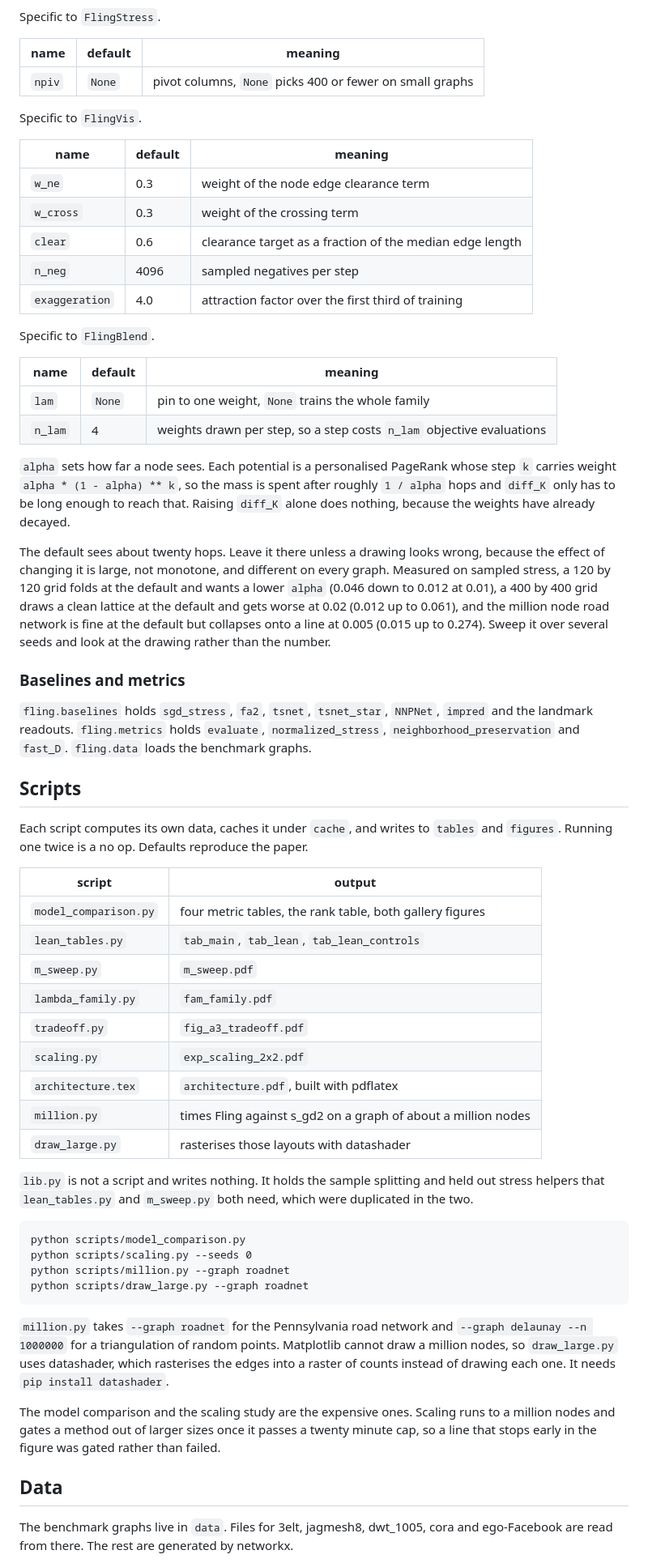
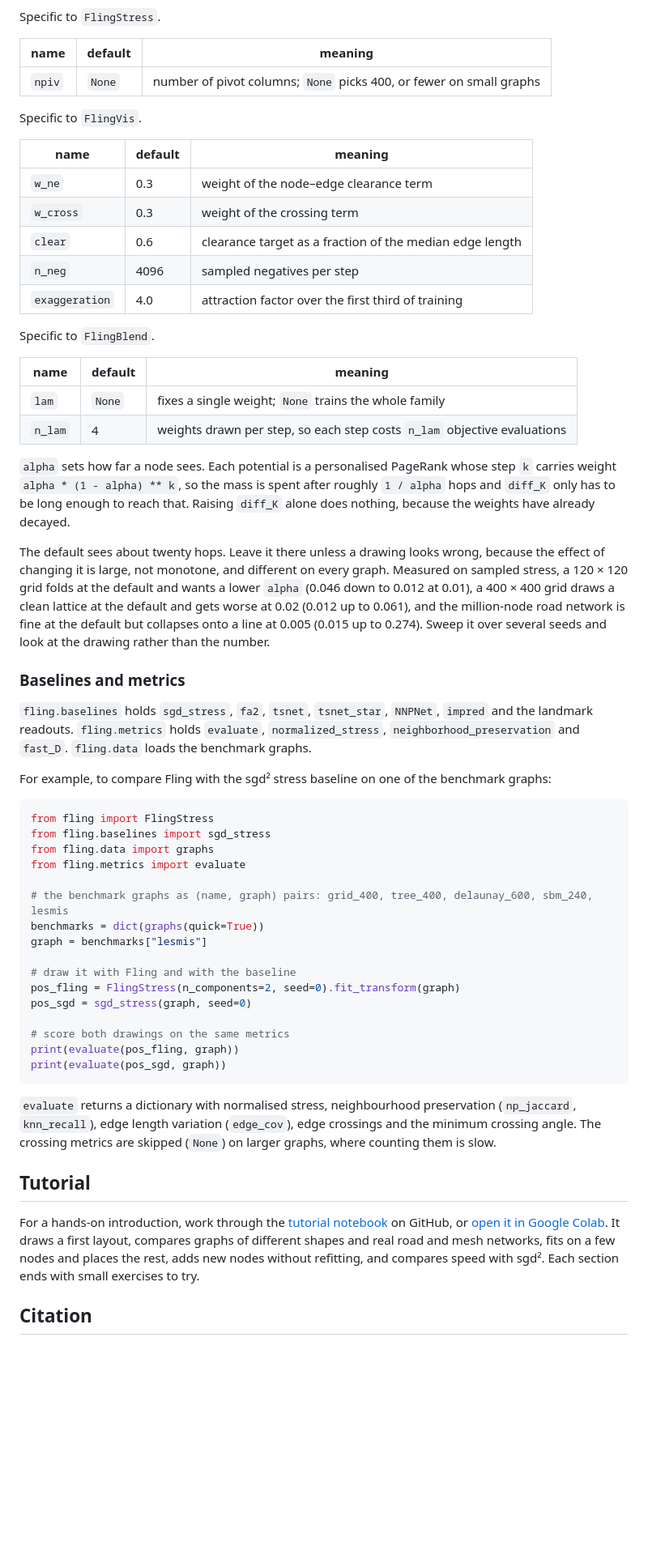
Before and after one commit to daenuprobst/fling-layout, a Markdown page: README.md, the part around one of its changes. Shown at 81% size. Drawn GitHub-style; blank space fills up the shorter version.

````diff
--- a/README.md
+++ b/README.md
@@ -87,13 +118,13 @@ Specific to `FlingStress`.
 
 | name | default | meaning |
 |---|---|---|
-| `npiv` | `None` | pivot columns, `None` picks 400 or fewer on small graphs |
+| `npiv` | `None` | number of pivot columns; `None` picks 400, or fewer on small graphs |
 
 Specific to `FlingVis`.
 
 | name | default | meaning |
 |---|---|---|
-| `w_ne` | 0.3 | weight of the node edge clearance term |
+| `w_ne` | 0.3 | weight of the node–edge clearance term |
 | `w_cross` | 0.3 | weight of the crossing term |
 | `clear` | 0.6 | clearance target as a fraction of the median edge length |
 | `n_neg` | 4096 | sampled negatives per step |
@@ -103,8 +134,8 @@ Specific to `FlingBlend`.
 
 | name | default | meaning |
 |---|---|---|
-| `lam` | `None` | pin to one weight, `None` trains the whole family |
-| `n_lam` | 4 | weights drawn per step, so a step costs `n_lam` objective evaluations |
+| `lam` | `None` | fixes a single weight; `None` trains the whole family |
+| `n_lam` | 4 | weights drawn per step, so each step costs `n_lam` objective evaluations |
 
 `alpha` sets how far a node sees. Each potential is a personalised PageRank whose step `k` carries
 weight `alpha * (1 - alpha) ** k`, so the mass is spent after roughly `1 / alpha` hops and `diff_K`
@@ -113,9 +144,9 @@ have already decayed.
 
 The default sees about twenty hops. Leave it there unless a drawing looks wrong, because the effect
 of changing it is large, not monotone, and different on every graph. Measured on sampled stress, a
-120 by 120 grid folds at the default and wants a lower `alpha` (0.046 down to 0.012 at 0.01), a 400
-by 400 grid draws a clean lattice at the default and gets worse at 0.02 (0.012 up to 0.061), and the
-million node road network is fine at the default but collapses onto a line at 0.005 (0.015 up to
+120 × 120 grid folds at the default and wants a lower `alpha` (0.046 down to 0.012 at 0.01), a 400
+× 400 grid draws a clean lattice at the default and gets worse at 0.02 (0.012 up to 0.061), and the
+million-node road network is fine at the default but collapses onto a line at 0.005 (0.015 up to
 0.274). Sweep it over several seeds and look at the drawing rather than the number.
 
 ### Baselines and metrics
@@ -124,44 +155,39 @@ million node road network is fine at the default but collapses onto a line at 0.
 landmark readouts. `fling.metrics` holds `evaluate`, `normalized_stress`,
 `neighborhood_preservation` and `fast_D`. `fling.data` loads the benchmark graphs.
 
-## Scripts
+For example, to compare Fling with the sgd² stress baseline on one of the benchmark graphs:
 
-Each script computes its own data, caches it under `cache`, and writes to `tables` and `figures`.
-Running one twice is a no op. Defaults reproduce the paper.
+```python
+from fling import FlingStress
+from fling.baselines import sgd_stress
+from fling.data import graphs
+from fling.metrics import evaluate
 
-| script | output |
-|---|---|
-| `model_comparison.py` | four metric tables, the rank table, both gallery figures |
-| `lean_tables.py` | `tab_main`, `tab_lean`, `tab_lean_controls` |
-| `m_sweep.py` | `m_sweep.pdf` |
-| `lambda_family.py` | `fam_family.pdf` |
-| `tradeoff.py` | `fig_a3_tradeoff.pdf` |
-| `scaling.py` | `exp_scaling_2x2.pdf` |
-| `architecture.tex` | `architecture.pdf`, built with pdflatex |
-| `million.py` | times Fling against s_gd2 on a graph of about a million nodes |
-| `draw_large.py` | rasterises those layouts with datashader |
+# the benchmark graphs as (name, graph) pairs: grid_400, tree_400, delaunay_600, sbm_240, lesmis
+benchmarks = dict(graphs(quick=True))
+graph = benchmarks["lesmis"]
 
-`lib.py` is not a script and writes nothing. It holds the sample splitting and held out stress
-helpers that `lean_tables.py` and `m_sweep.py` both need, which were duplicated in the two.
+# draw it with Fling and with the baseline
+pos_fling = FlingStress(n_components=2, seed=0).fit_transform(graph)
+pos_sgd = sgd_stress(graph, seed=0)
 
-```
-python scripts/model_comparison.py
-python scripts/scaling.py --seeds 0
-python scripts/million.py --graph roadnet
-python scripts/draw_large.py --graph roadnet
+# score both drawings on the same metrics
+print(evaluate(pos_fling, graph))
+print(evaluate(pos_sgd, graph))
 ```
 
-`million.py` takes `--graph roadnet` for the Pennsylvania road network and `--graph delaunay
---n 1000000` for a triangulation of random points. Matplotlib cannot draw a million nodes, so
-`draw_large.py` uses datashader, which rasterises the edges into a raster of counts instead of
-drawing each one. It needs `pip install datashader`.
+`evaluate` returns a dictionary with normalised stress, neighbourhood preservation (`np_jaccard`,
+`knn_recall`), edge length variation (`edge_cov`), edge crossings and the minimum crossing angle.
+The crossing metrics are skipped (`None`) on larger graphs, where counting them is slow.
 
-The model comparison and the scaling study are the expensive ones. Scaling runs to a million nodes
-and gates a method out of larger sizes once it passes a twenty minute cap, so a line that stops early
-in the figure was gated rather than failed.
+## Tutorial
 
-## Data
+For a hands-on introduction, work through the
+[tutorial notebook](https://github.com/daenuprobst/fling-layout/blob/main/tutorial.ipynb) on GitHub,
+or [open it in Google Colab](https://colab.research.google.com/github/daenuprobst/fling-layout/blob/main/tutorial.ipynb).
+It draws a first layout, compares graphs of different shapes and real road and mesh networks, fits
+on a few nodes and places the rest, adds new nodes without refitting, and compares speed with sgd².
+Each section ends with small exercises to try.
 
-The benchmark graphs live in `data`. Files for 3elt, jagmesh8, dwt_1005, cora and ego-Facebook are
-read from there. The rest are generated by networkx.
+## Citation
 
````
Also changed, not shown: other parts of README.md (+68 -30 lines), docs/images/fling_blend.png (added), docs/images/fling_overview.png (added), 3 other files.
